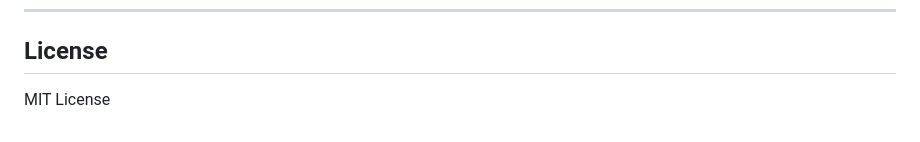
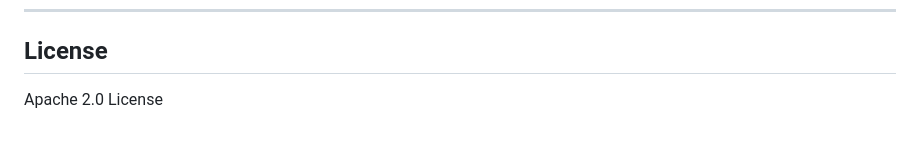
Before and after one commit to kgrid-objects/EWS-Score-Analyzer-For-Patients-With-Diabetes, a Markdown page: README.md, the part around the change. GitHub-like rendering.

Commit message:
Update README.md license

```diff
--- a/README.md
+++ b/README.md
@@ -124,4 +124,4 @@ console.log(results);
 
 ## License
 
-MIT License
+Apache 2.0 License
```
